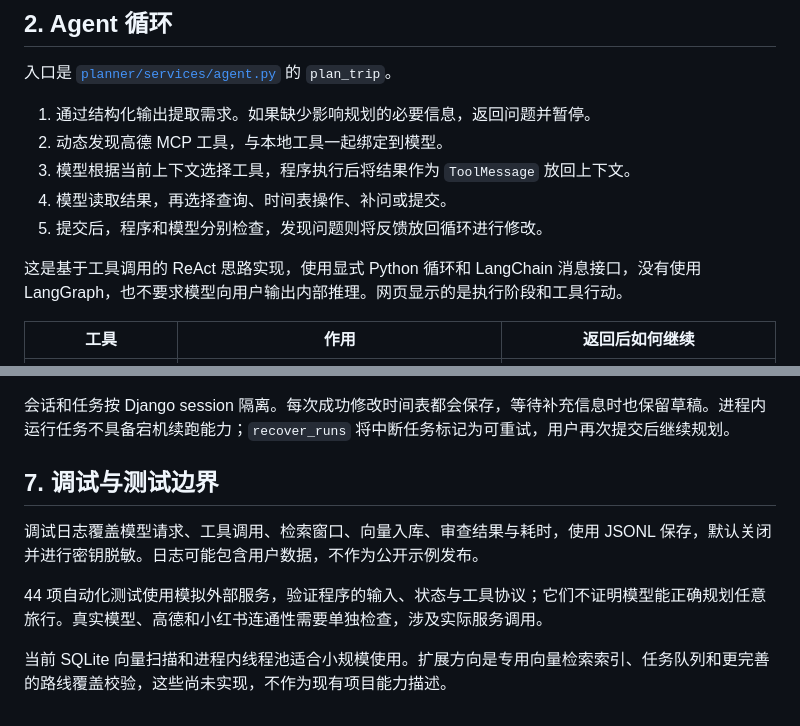
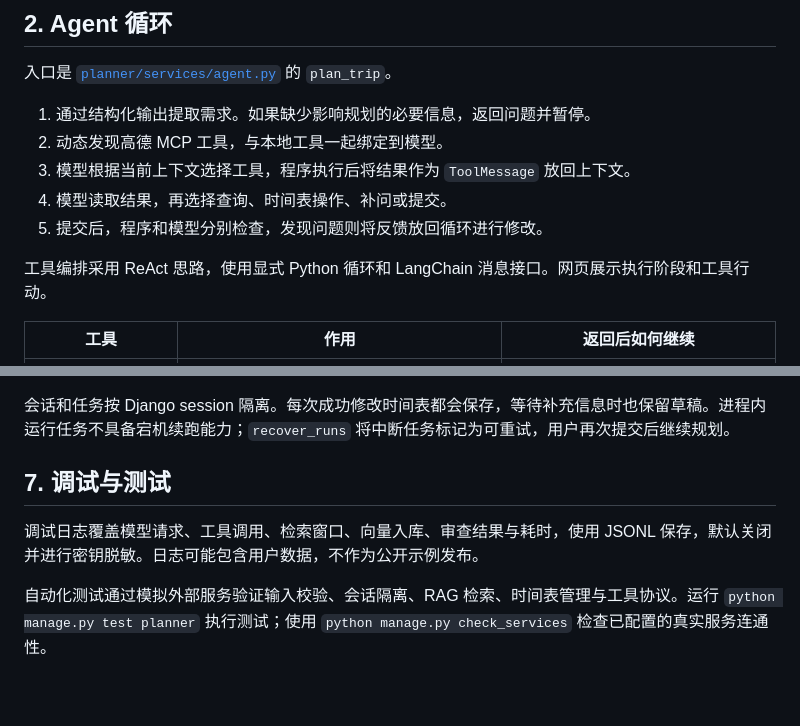
Before and after one commit to Dawn1598/travel-planner-agent, a Markdown page: docs/ARCHITECTURE.md, 2 parts joined by grey strips. Drawn GitHub-style.

```diff
--- a/docs/ARCHITECTURE.md
+++ b/docs/ARCHITECTURE.md
@@ -18,7 +18,7 @@
 4. 模型读取结果，再选择查询、时间表操作、补问或提交。
 5. 提交后，程序和模型分别检查，发现问题则将反馈放回循环进行修改。
 
-这是基于工具调用的 ReAct 思路实现，使用显式 Python 循环和 LangChain 消息接口，没有使用 LangGraph，也不要求模型向用户输出内部推理。网页显示的是执行阶段和工具行动。
+工具编排采用 ReAct 思路，使用显式 Python 循环和 LangChain 消息接口。网页展示执行阶段和工具行动。
 
 | 工具 | 作用 | 返回后如何继续 |
 | --- | --- | --- |
@@ -102,10 +102,8 @@ flowchart TD
 
 会话和任务按 Django session 隔离。每次成功修改时间表都会保存，等待补充信息时也保留草稿。进程内运行任务不具备宕机续跑能力；`recover_runs` 将中断任务标记为可重试，用户再次提交后继续规划。
 
-## 7. 调试与测试边界
+## 7. 调试与测试
 
 调试日志覆盖模型请求、工具调用、检索窗口、向量入库、审查结果与耗时，使用 JSONL 保存，默认关闭并进行密钥脱敏。日志可能包含用户数据，不作为公开示例发布。
 
-44 项自动化测试使用模拟外部服务，验证程序的输入、状态与工具协议；它们不证明模型能正确规划任意旅行。真实模型、高德和小红书连通性需要单独检查，涉及实际服务调用。
-
-当前 SQLite 向量扫描和进程内线程池适合小规模使用。扩展方向是专用向量检索索引、任务队列和更完善的路线覆盖校验，这些尚未实现，不作为现有项目能力描述。
+自动化测试通过模拟外部服务验证输入校验、会话隔离、RAG 检索、时间表管理与工具协议。运行 `python manage.py test planner` 执行测试；使用 `python manage.py check_services` 检查已配置的真实服务连通性。
```
Also changed, not shown: README.md (+6 -6 lines), docs/RESUME.md (deleted, +0 -56 lines).
